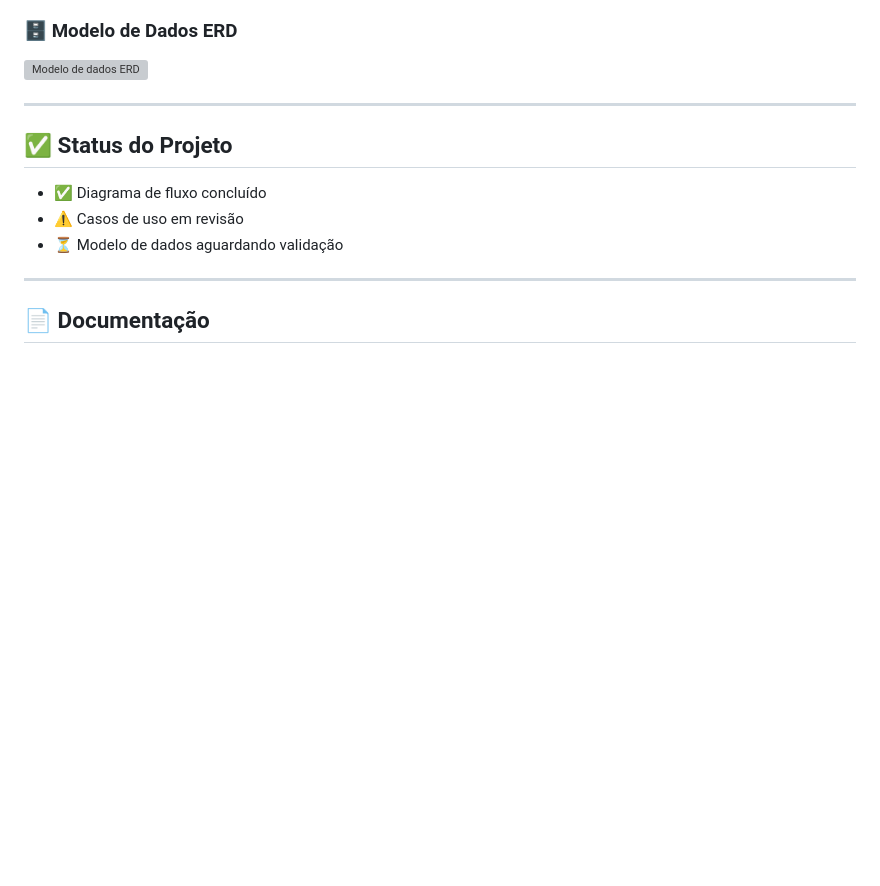
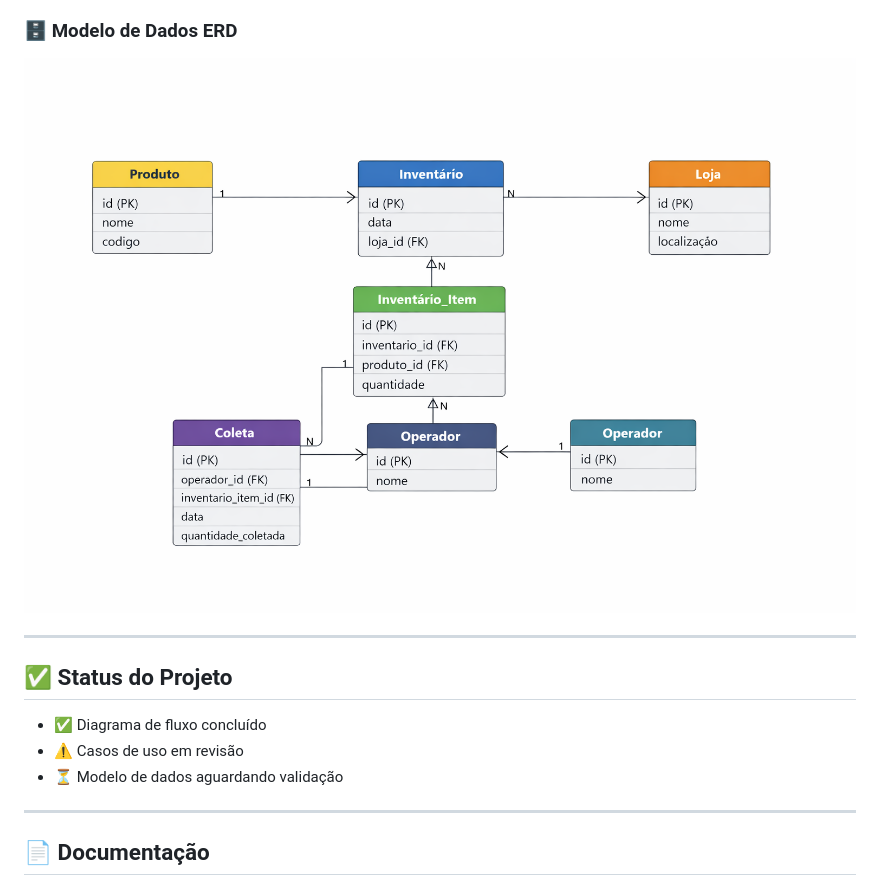
Before and after one commit to inventariohibrido2026/inventario-hibrido, a Markdown page: README.md, the part around the change. GitHub-like rendering; blank space fills up the shorter version; grey boxes are pictures that could not be loaded.

```diff
--- a/README.md
+++ b/README.md
@@ -77,7 +77,7 @@ Sistema completo para gestão de inventários no varejo, com coleta offline, pro
 ![Casos de uso UML](./Diagramas/casos-de-uso-uml.png)
 
 ### 🗄 Modelo de Dados ERD
-![Modelo de dados ERD](./Diagramas/modelo-dados-erd.png)
+![Modelo de dados ERD](./Diagramas/modelo-de-dados-erd.png)
 
 ---
 
```
